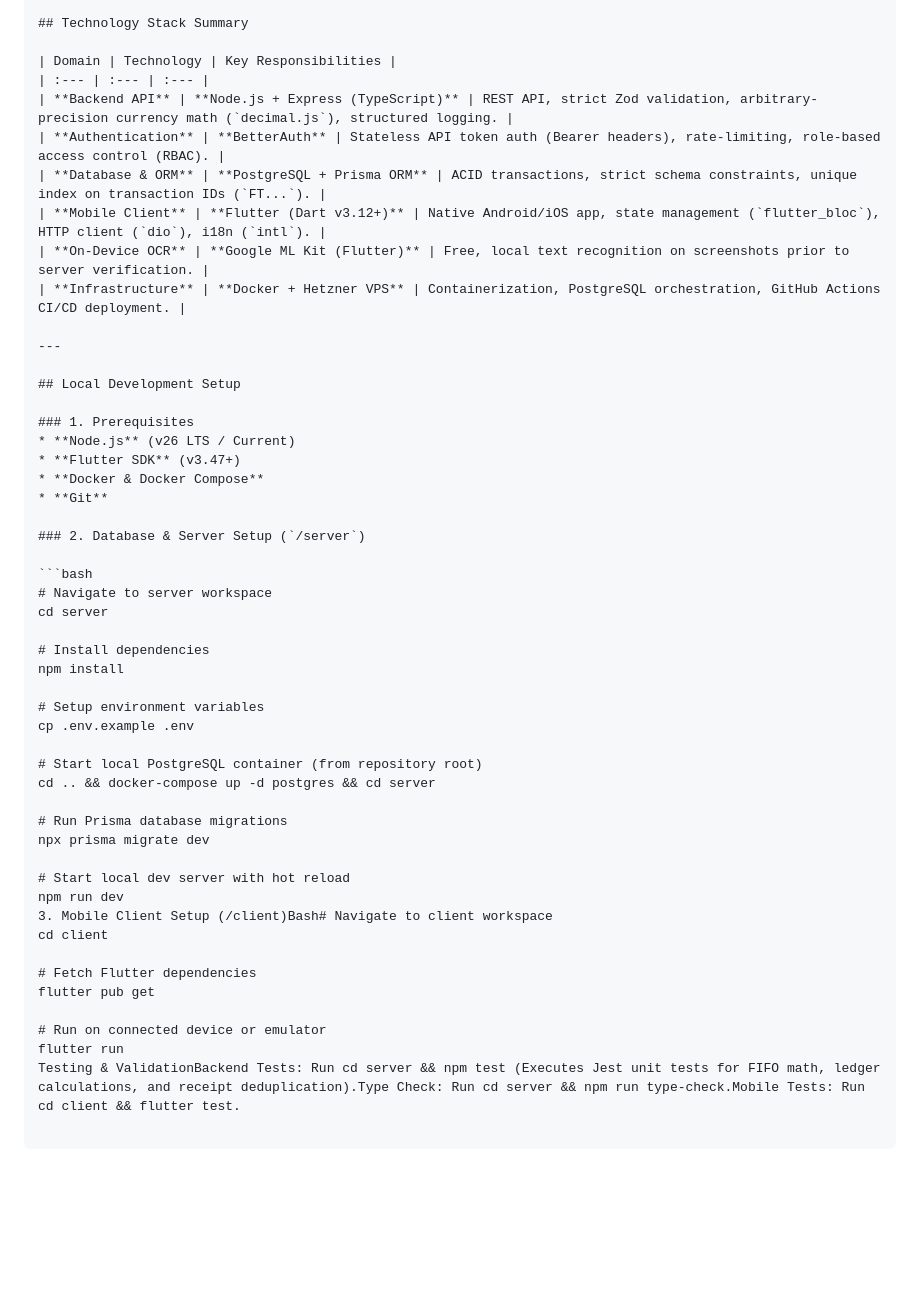
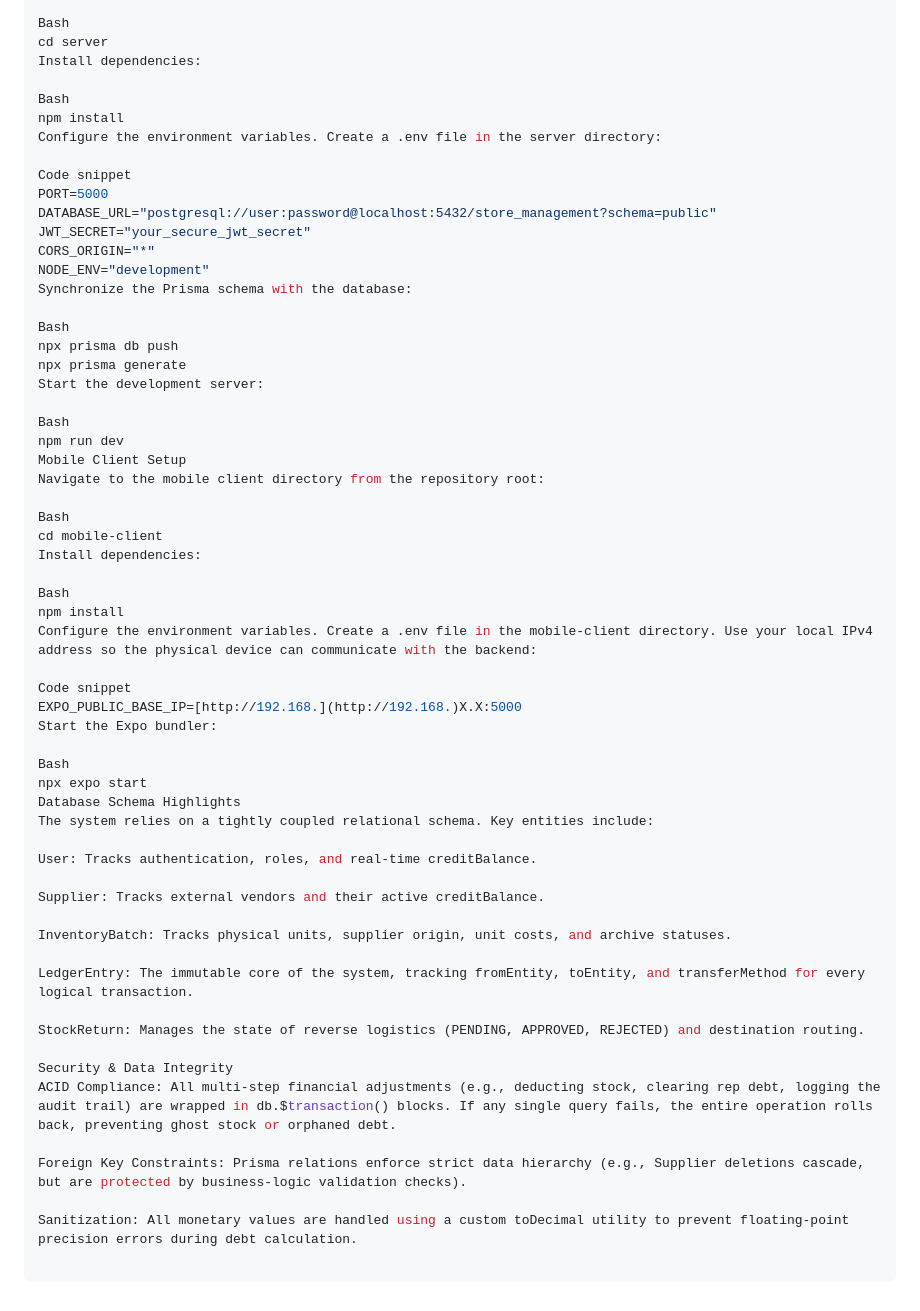
Before and after one commit to fetehadin/store-management-system, a Markdown page: README.md, the part around one of its changes. Drawn GitHub-style; blank space fills up the shorter version.

````diff
--- a/README.md
+++ b/README.md
@@ -60,51 +63,60 @@ b2b-distro-management-system/
 
-## Technology Stack Summary
+Bash
+cd server
+Install dependencies:
 
-| Domain | Technology | Key Responsibilities |
-| :--- | :--- | :--- |
-| **Backend API** | **Node.js + Express (TypeScript)** | REST API, strict Zod validation, arbitrary-precision currency math (`decimal.js`), structured logging. |
-| **Authentication** | **BetterAuth** | Stateless API token auth (Bearer headers), rate-limiting, role-based access control (RBAC). |
-| **Database & ORM** | **PostgreSQL + Prisma ORM** | ACID transactions, strict schema constraints, unique index on transaction IDs (`FT...`). |
-| **Mobile Client** | **Flutter (Dart v3.12+)** | Native Android/iOS app, state management (`flutter_bloc`), HTTP client (`dio`), i18n (`intl`). |
-| **On-Device OCR** | **Google ML Kit (Flutter)** | Free, local text recognition on screenshots prior to server verification. |
-| **Infrastructure** | **Docker + Hetzner VPS** | Containerization, PostgreSQL orchestration, GitHub Actions CI/CD deployment. |
+Bash
+npm install
+Configure the environment variables. Create a .env file in the server directory:
 
----
+Code snippet
+PORT=5000
+DATABASE_URL="postgresql://user:password@localhost:5432/store_management?schema=public"
+JWT_SECRET="your_secure_jwt_secret"
+CORS_ORIGIN="*"
+NODE_ENV="development"
+Synchronize the Prisma schema with the database:
 
-## Local Development Setup
+Bash
+npx prisma db push
+npx prisma generate
+Start the development server:
 
-### 1. Prerequisites
-* **Node.js** (v26 LTS / Current)
-* **Flutter SDK** (v3.47+)
-* **Docker & Docker Compose**
-* **Git**
+Bash
+npm run dev
+Mobile Client Setup
+Navigate to the mobile client directory from the repository root:
 
-### 2. Database & Server Setup (`/server`)
+Bash
+cd mobile-client
+Install dependencies:
 
-```bash
-# Navigate to server workspace
-cd server
+Bash
+npm install
+Configure the environment variables. Create a .env file in the mobile-client directory. Use your local IPv4 address so the physical device can communicate with the backend:
 
-# Install dependencies
-npm install
+Code snippet
+EXPO_PUBLIC_BASE_IP=[http://192.168.](http://192.168.)X.X:5000
+Start the Expo bundler:
 
-# Setup environment variables
-cp .env.example .env
+Bash
+npx expo start
+Database Schema Highlights
+The system relies on a tightly coupled relational schema. Key entities include:
 
-# Start local PostgreSQL container (from repository root)
-cd .. && docker-compose up -d postgres && cd server
+User: Tracks authentication, roles, and real-time creditBalance.
 
-# Run Prisma database migrations
-npx prisma migrate dev
+Supplier: Tracks external vendors and their active creditBalance.
 
-# Start local dev server with hot reload
-npm run dev
-3. Mobile Client Setup (/client)Bash# Navigate to client workspace
-cd client
+InventoryBatch: Tracks physical units, supplier origin, unit costs, and archive statuses.
 
-# Fetch Flutter dependencies
-flutter pub get
+LedgerEntry: The immutable core of the system, tracking fromEntity, toEntity, and transferMethod for every logical transaction.
 
-# Run on connected device or emulator
-flutter run
-Testing & ValidationBackend Tests: Run cd server && npm test (Executes Jest unit tests for FIFO math, ledger calculations, and receipt deduplication).Type Check: Run cd server && npm run type-check.Mobile Tests: Run cd client && flutter test.
+StockReturn: Manages the state of reverse logistics (PENDING, APPROVED, REJECTED) and destination routing.
+
+Security & Data Integrity
+ACID Compliance: All multi-step financial adjustments (e.g., deducting stock, clearing rep debt, logging the audit trail) are wrapped in db.$transaction() blocks. If any single query fails, the entire operation rolls back, preventing ghost stock or orphaned debt.
+
+Foreign Key Constraints: Prisma relations enforce strict data hierarchy (e.g., Supplier deletions cascade, but are protected by business-logic validation checks).
+
+Sanitization: All monetary values are handled using a custom toDecimal utility to prevent floating-point precision errors during debt calculation.
````
Also changed, not shown: other parts of README.md (+55 -52 lines).
